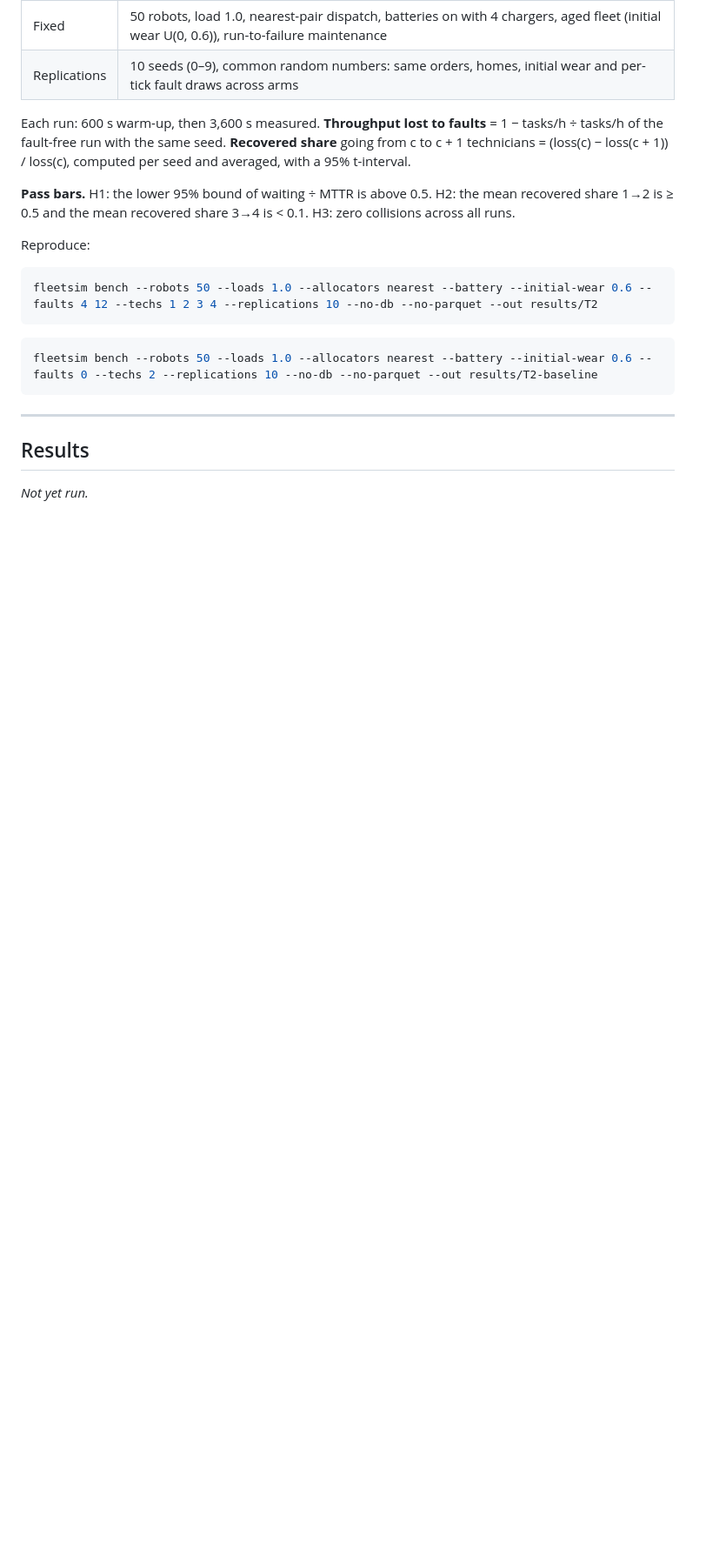
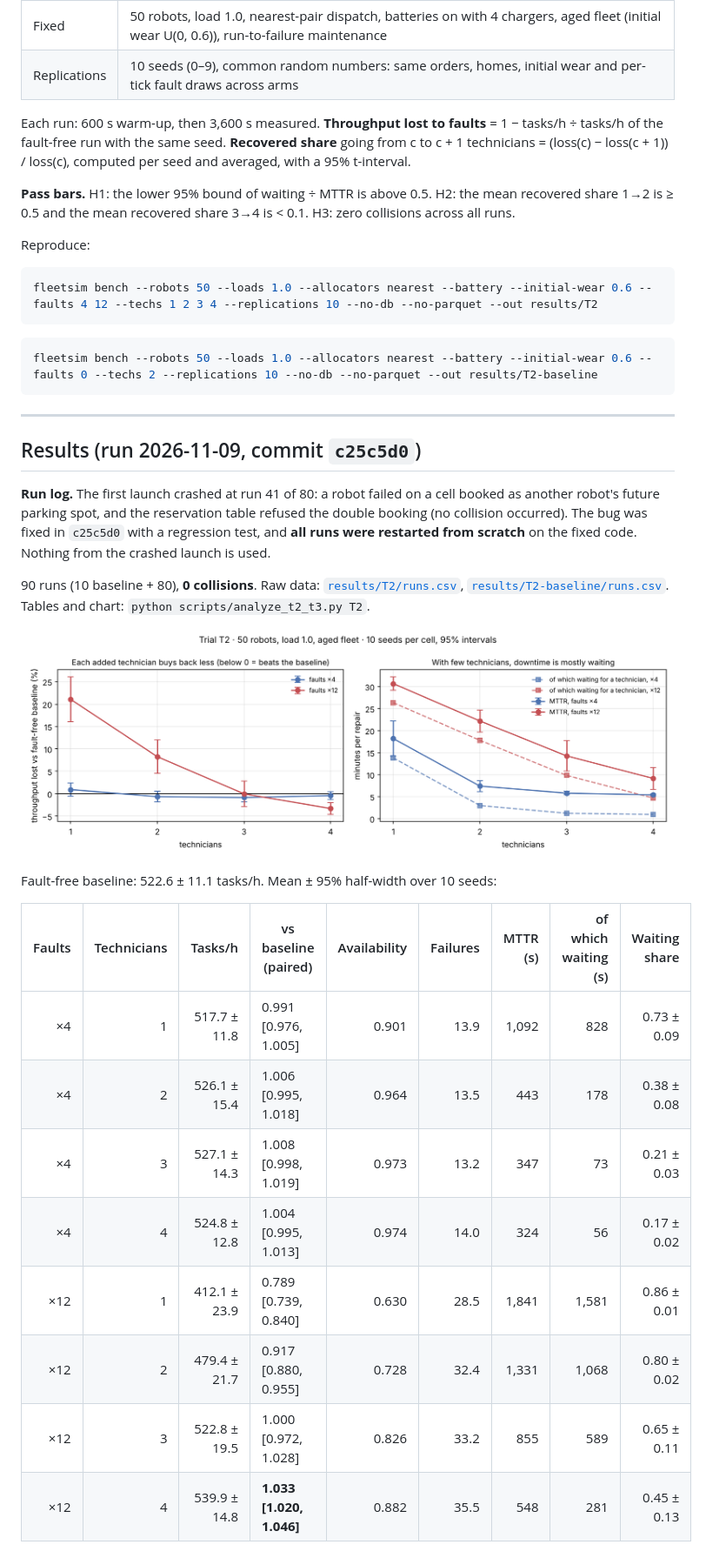
Before and after one commit to zakcination/fleetsim, a Markdown page: docs/trials/T2-repair-capacity.md, the part around one of its changes. Shown at 87% size. GitHub-like rendering; pictures changed too: results/T2/t2.png; blank space fills up the shorter version.

```diff
--- a/docs/trials/T2-repair-capacity.md
+++ b/docs/trials/T2-repair-capacity.md
@@ -41,6 +41,24 @@ fleetsim bench --robots 50 --loads 1.0 --allocators nearest --battery --initial-
 
 ---
 
-## Results
+## Results (run 2026-11-09, commit `c25c5d0`)
 
-*Not yet run.*
+**Run log.** The first launch crashed at run 41 of 80: a robot failed on a cell booked as another robot's future parking spot, and the reservation table refused the double booking (no collision occurred). The bug was fixed in `c25c5d0` with a regression test, and **all runs were restarted from scratch** on the fixed code. Nothing from the crashed launch is used.
+
+90 runs (10 baseline + 80), **0 collisions**. Raw data: [`results/T2/runs.csv`](../../results/T2/runs.csv), [`results/T2-baseline/runs.csv`](../../results/T2-baseline/runs.csv). Tables and chart: `python scripts/analyze_t2_t3.py T2`.
+
+![T2 results](../../results/T2/t2.png)
+
+Fault-free baseline: 522.6 ± 11.1 tasks/h. Mean ± 95% half-width over 10 seeds:
+
+| Faults | Technicians | Tasks/h | vs baseline (paired) | Availability | Failures | MTTR (s) | of which waiting (s) | Waiting share |
+|---:|---:|---:|---|---:|---:|---:|---:|---:|
+| ×4 | 1 | 517.7 ± 11.8 | 0.991 [0.976, 1.005] | 0.901 | 13.9 | 1,092 | 828 | 0.73 ± 0.09 |
+| ×4 | 2 | 526.1 ± 15.4 | 1.006 [0.995, 1.018] | 0.964 | 13.5 | 443 | 178 | 0.38 ± 0.08 |
+| ×4 | 3 | 527.1 ± 14.3 | 1.008 [0.998, 1.019] | 0.973 | 13.2 | 347 | 73 | 0.21 ± 0.03 |
+| ×4 | 4 | 524.8 ± 12.8 | 1.004 [0.995, 1.013] | 0.974 | 14.0 | 324 | 56 | 0.17 ± 0.02 |
+| ×12 | 1 | 412.1 ± 23.9 | 0.789 [0.739, 0.840] | 0.630 | 28.5 | 1,841 | 1,581 | 0.86 ± 0.01 |
+| ×12 | 2 | 479.4 ± 21.7 | 0.917 [0.880, 0.955] | 0.728 | 32.4 | 1,331 | 1,068 | 0.80 ± 0.02 |
+| ×12 | 3 | 522.8 ± 19.5 | 1.000 [0.972, 1.028] | 0.826 | 33.2 | 855 | 589 | 0.65 ± 0.11 |
+| ×12 | 4 | 539.9 ± 14.8 | **1.033 [1.020, 1.046]** | 0.882 | 35.5 | 548 | 281 | 0.45 ± 0.13 |
+
```
Also changed, not shown: other parts of docs/trials/T2-repair-capacity.md (+20 -0 lines), README.md (+1 -1 lines), docs/trials/README.md (+3 -1 lines), 1 other file.
